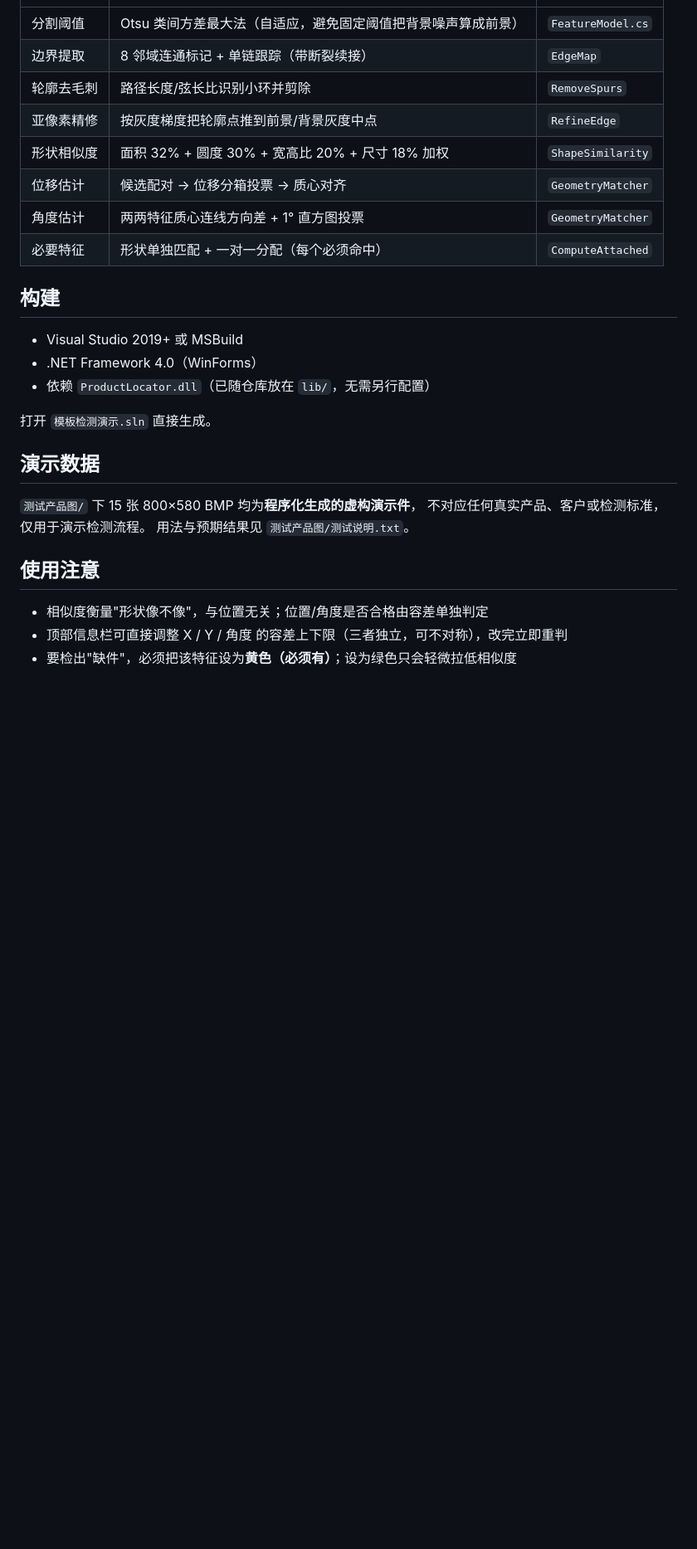
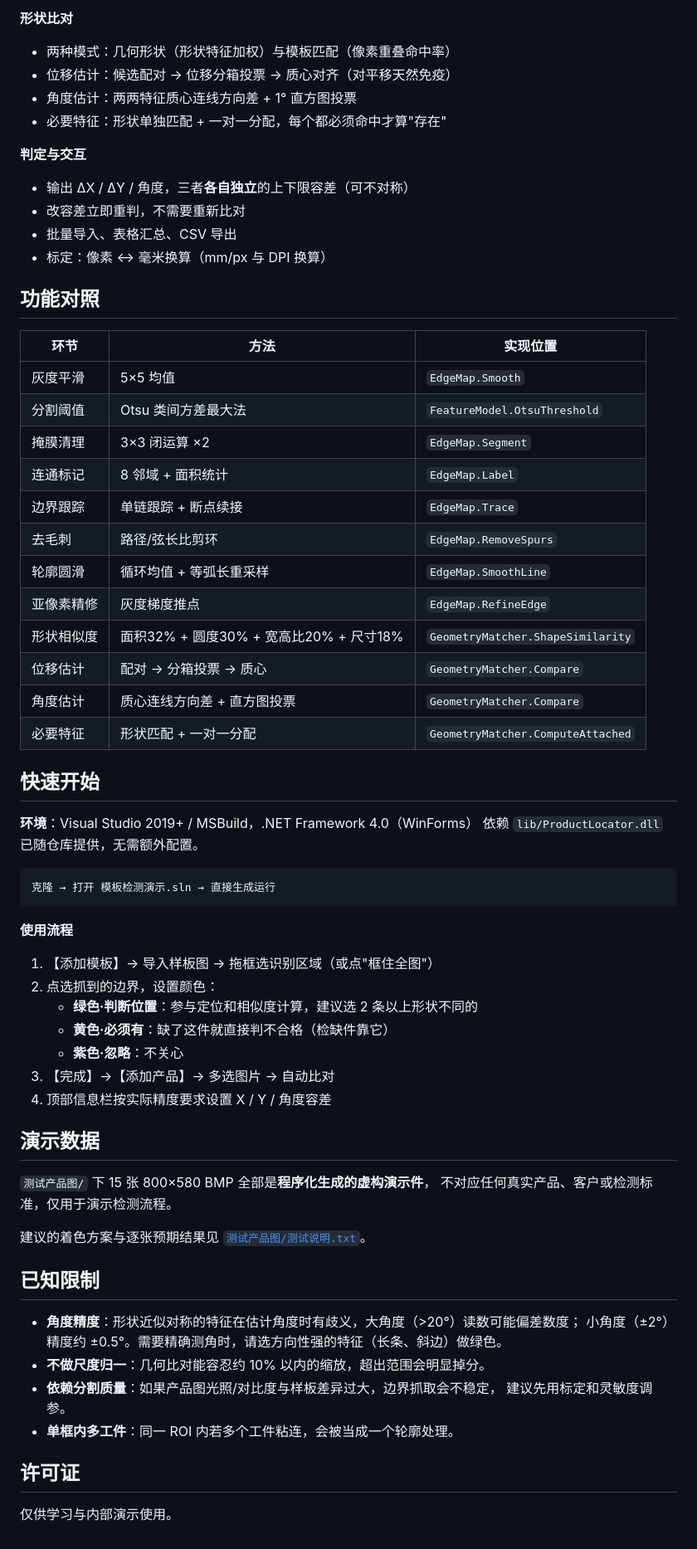
Before and after one commit to dnmfon/TemplateMatchDemo, a Markdown page: README.md, the part around one of its changes. Shown at 83% size. Drawn GitHub-style; blank space fills up the shorter version.

````diff
--- a/README.md
+++ b/README.md
@@ -18,29 +34,67 @@
+**形状比对**
+- 两种模式：几何形状（形状特征加权）与模板匹配（像素重叠命中率）
+- 位移估计：候选配对 → 位移分箱投票 → 质心对齐（对平移天然免疫）
+- 角度估计：两两特征质心连线方向差 + 1° 直方图投票
+- 必要特征：形状单独匹配 + 一对一分配，每个都必须命中才算"存在"
+
+**判定与交互**
+- 输出 ΔX / ΔY / 角度，三者**各自独立**的上下限容差（可不对称）
+- 改容差立即重判，不需要重新比对
+- 批量导入、表格汇总、CSV 导出
+- 标定：像素 ↔ 毫米换算（mm/px 与 DPI 换算）
+
+## 功能对照
+
+| 环节 | 方法 | 实现位置 |
 |---|---|---|
-| 分割阈值 | Otsu 类间方差最大法（自适应，避免固定阈值把背景噪声算成前景） | `FeatureModel.cs` |
-| 边界提取 | 8 邻域连通标记 + 单链跟踪（带断裂续接） | `EdgeMap` |
-| 轮廓去毛刺 | 路径长度/弦长比识别小环并剪除 | `RemoveSpurs` |
-| 亚像素精修 | 按灰度梯度把轮廓点推到前景/背景灰度中点 | `RefineEdge` |
-| 形状相似度 | 面积 32% + 圆度 30% + 宽高比 20% + 尺寸 18% 加权 | `ShapeSimilarity` |
-| 位移估计 | 候选配对 → 位移分箱投票 → 质心对齐 | `GeometryMatcher` |
-| 角度估计 | 两两特征质心连线方向差 + 1° 直方图投票 | `GeometryMatcher` |
-| 必要特征 | 形状单独匹配 + 一对一分配（每个必须命中） | `ComputeAttached` |
+| 灰度平滑 | 5×5 均值 | `EdgeMap.Smooth` |
+| 分割阈值 | Otsu 类间方差最大法 | `FeatureModel.OtsuThreshold` |
+| 掩膜清理 | 3×3 闭运算 ×2 | `EdgeMap.Segment` |
+| 连通标记 | 8 邻域 + 面积统计 | `EdgeMap.Label` |
+| 边界跟踪 | 单链跟踪 + 断点续接 | `EdgeMap.Trace` |
+| 去毛刺 | 路径/弦长比剪环 | `EdgeMap.RemoveSpurs` |
+| 轮廓圆滑 | 循环均值 + 等弧长重采样 | `EdgeMap.SmoothLine` |
+| 亚像素精修 | 灰度梯度推点 | `EdgeMap.RefineEdge` |
+| 形状相似度 | 面积32% + 圆度30% + 宽高比20% + 尺寸18% | `GeometryMatcher.ShapeSimilarity` |
+| 位移估计 | 配对 → 分箱投票 → 质心 | `GeometryMatcher.Compare` |
+| 角度估计 | 质心连线方向差 + 直方图投票 | `GeometryMatcher.Compare` |
+| 必要特征 | 形状匹配 + 一对一分配 | `GeometryMatcher.ComputeAttached` |
 
-## 构建
+## 快速开始
 
-- Visual Studio 2019+ 或 MSBuild
-- .NET Framework 4.0（WinForms）
-- 依赖 `ProductLocator.dll`（已随仓库放在 `lib/`，无需另行配置）
+**环境**：Visual Studio 2019+ / MSBuild，.NET Framework 4.0（WinForms）
+依赖 `lib/ProductLocator.dll` 已随仓库提供，无需额外配置。
 
-打开 `模板检测演示.sln` 直接生成。
+```
+克隆 → 打开 模板检测演示.sln → 直接生成运行
+```
+
+**使用流程**
+
+1. 【添加模板】→ 导入样板图 → 拖框选识别区域（或点"框住全图"）
+2. 点选抓到的边界，设置颜色：
+   - **绿色·判断位置**：参与定位和相似度计算，建议选 2 条以上形状不同的
+   - **黄色·必须有**：缺了这件就直接判不合格（检缺件靠它）
+   - **紫色·忽略**：不关心
+3. 【完成】→【添加产品】→ 多选图片 → 自动比对
+4. 顶部信息栏按实际精度要求设置 X / Y / 角度容差
 
 ## 演示数据
 
-`测试产品图/` 下 15 张 800×580 BMP 均为**程序化生成的虚构演示件**，
+`测试产品图/` 下 15 张 800×580 BMP 全部是**程序化生成的虚构演示件**，
 不对应任何真实产品、客户或检测标准，仅用于演示检测流程。
-用法与预期结果见 `测试产品图/测试说明.txt`。
 
-## 使用注意
+建议的着色方案与逐张预期结果见 [`测试产品图/测试说明.txt`](测试产品图/测试说明.txt)。
 
-- 相似度衡量"形状像不像"，与位置无关；位置/角度是否合格由容差单独判定
-- 顶部信息栏可直接调整 X / Y / 角度 的容差上下限（三者独立，可不对称），改完立即重判
-- 要检出"缺件"，必须把该特征设为**黄色（必须有）**；设为绿色只会轻微拉低相似度
+## 已知限制
+
+- **角度精度**：形状近似对称的特征在估计角度时有歧义，大角度（>20°）读数可能偏差数度；
+  小角度（±2°）精度约 ±0.5°。需要精确测角时，请选方向性强的特征（长条、斜边）做绿色。
+- **不做尺度归一**：几何比对能容忍约 10% 以内的缩放，超出范围会明显掉分。
+- **依赖分割质量**：如果产品图光照/对比度与样板差异过大，边界抓取会不稳定，
+  建议先用标定和灵敏度调参。
+- **单框内多工件**：同一 ROI 内若多个工件粘连，会被当成一个轮廓处理。
+
+## 许可证
+
+仅供学习与内部演示使用。
````
Also changed, not shown: other parts of README.md (+28 -12 lines), docs/screenshot-detect.png (added), docs/screenshot-main.png (added), 2 other files.
